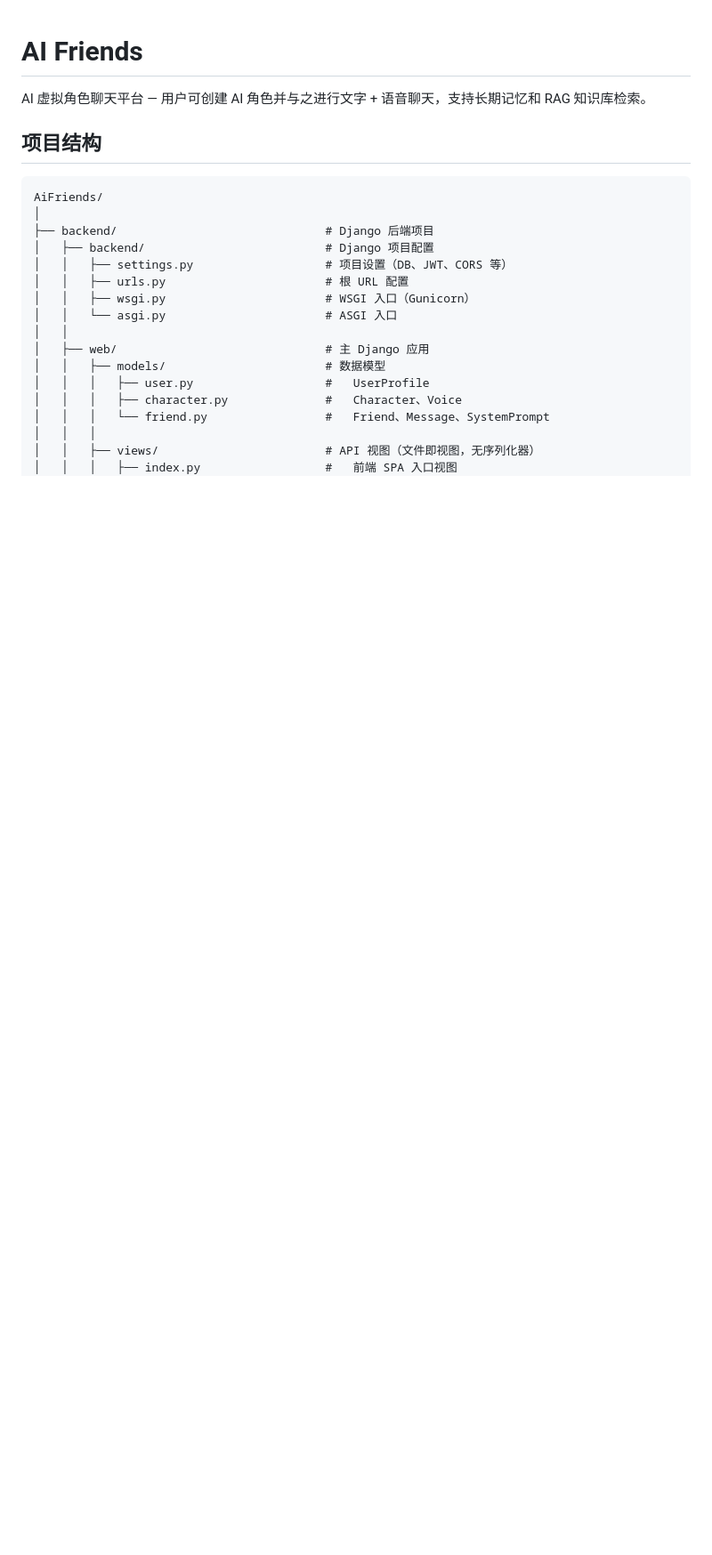
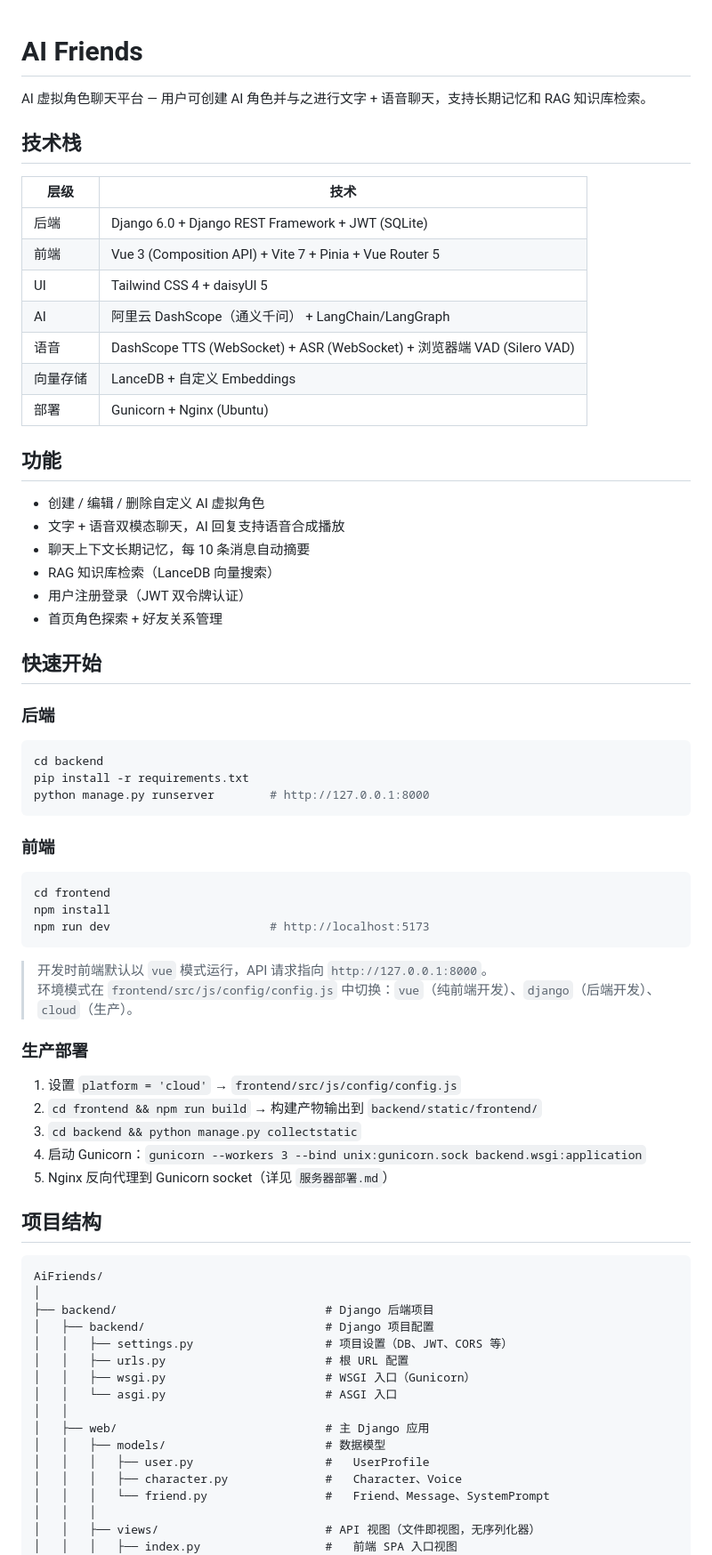
Before and after one commit to 5ME/AiFriends, a Markdown page: README.md, the part around the change. Shown at 89% size. Rendered like a GitHub page; blank space fills up the shorter version.

Commit message:
docs: update README and CLAUDE.md with project conventions
README: add tech stack, features, quick start, and deployment sections.
CLAUDE.md: add conda py312 note, DEBUG toggle, HTTP status code conventions,
logging guidelines, and frontend error handling pattern.

Co-Authored-By: Claude Opus 4.7 <noreply@anthropic.com>

````diff
--- a/README.md
+++ b/README.md
@@ -1,6 +1,56 @@
 # AI Friends
 
 AI 虚拟角色聊天平台 — 用户可创建 AI 角色并与之进行文字 + 语音聊天，支持长期记忆和 RAG 知识库检索。
+
+## 技术栈
+
+| 层级 | 技术 |
+|------|------|
+| 后端 | Django 6.0 + Django REST Framework + JWT (SQLite) |
+| 前端 | Vue 3 (Composition API) + Vite 7 + Pinia + Vue Router 5 |
+| UI | Tailwind CSS 4 + daisyUI 5 |
+| AI | 阿里云 DashScope（通义千问） + LangChain/LangGraph |
+| 语音 | DashScope TTS (WebSocket) + ASR (WebSocket) + 浏览器端 VAD (Silero VAD) |
+| 向量存储 | LanceDB + 自定义 Embeddings |
+| 部署 | Gunicorn + Nginx (Ubuntu) |
+
+## 功能
+
+- 创建 / 编辑 / 删除自定义 AI 虚拟角色
+- 文字 + 语音双模态聊天，AI 回复支持语音合成播放
+- 聊天上下文长期记忆，每 10 条消息自动摘要
+- RAG 知识库检索（LanceDB 向量搜索）
+- 用户注册登录（JWT 双令牌认证）
+- 首页角色探索 + 好友关系管理
+
+## 快速开始
+
+### 后端
+
+```bash
+cd backend
+pip install -r requirements.txt
+python manage.py runserver        # http://127.0.0.1:8000
+```
+
+### 前端
+
+```bash
+cd frontend
+npm install
+npm run dev                       # http://localhost:5173
+```
+
+> 开发时前端默认以 `vue` 模式运行，API 请求指向 `http://127.0.0.1:8000`。
+> 环境模式在 `frontend/src/js/config/config.js` 中切换：`vue`（纯前端开发）、`django`（后端开发）、`cloud`（生产）。
+
+### 生产部署
+
+1. 设置 `platform = 'cloud'` → `frontend/src/js/config/config.js`
+2. `cd frontend && npm run build` → 构建产物输出到 `backend/static/frontend/`
+3. `cd backend && python manage.py collectstatic`
+4. 启动 Gunicorn：`gunicorn --workers 3 --bind unix:gunicorn.sock backend.wsgi:application`
+5. Nginx 反向代理到 Gunicorn socket（详见 `服务器部署.md`）
 
 ## 项目结构
 
````
Also changed, not shown: CLAUDE.md (+34 -0 lines).
